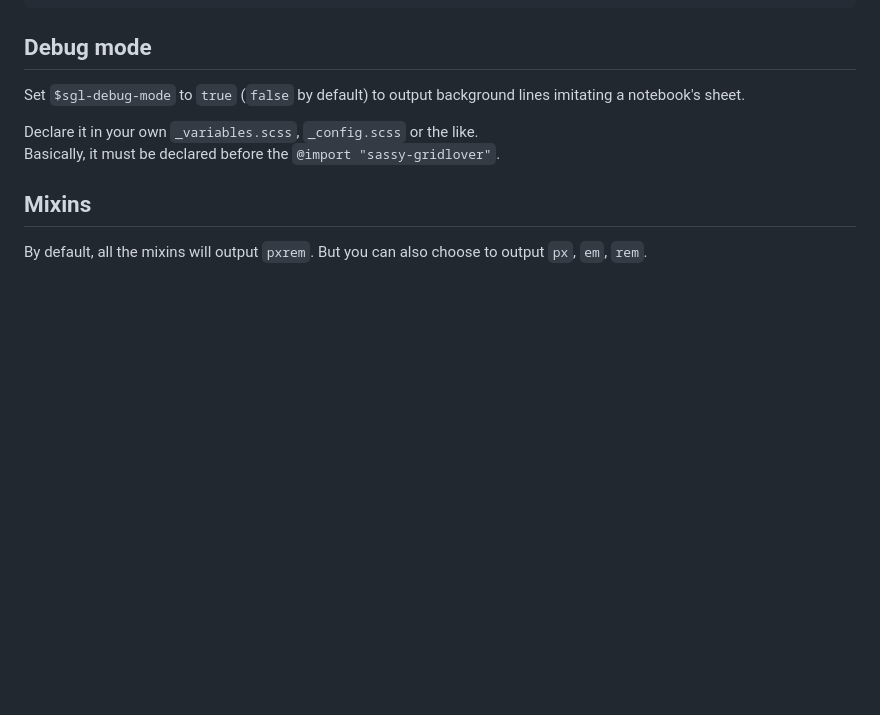
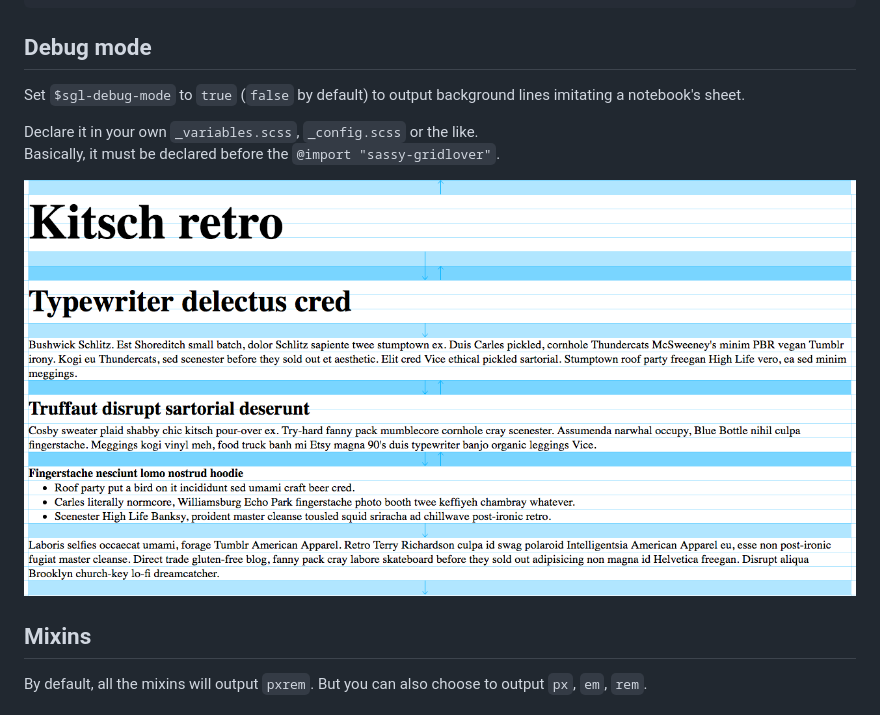
Before and after one commit to hiulit/Sassy-Gridlover, a Markdown page: README.md, the part around the change. Drawn GitHub-style; pictures changed too: example/example.png (added); blank space fills up the shorter version.

Commit message:
Added debug mode example image

```diff
--- a/README.md
+++ b/README.md
@@ -148,6 +148,8 @@ Set `$sgl-debug-mode` to `true` (`false` by default) to output background lines
 
 Declare it in your own `_variables.scss`, `_config.scss` or the like.
 Basically, it must be declared before the `@import "sassy-gridlover"`.
+
+![Example of Sassy-Gridlover's debug mode](example/example.png)
 
 ## Mixins
 
```
